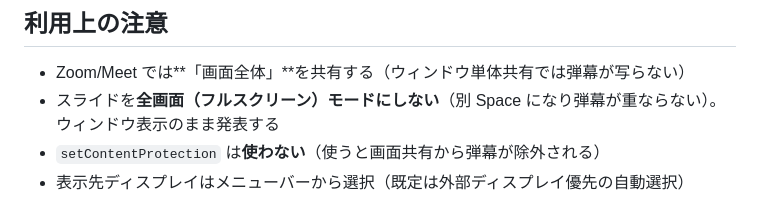
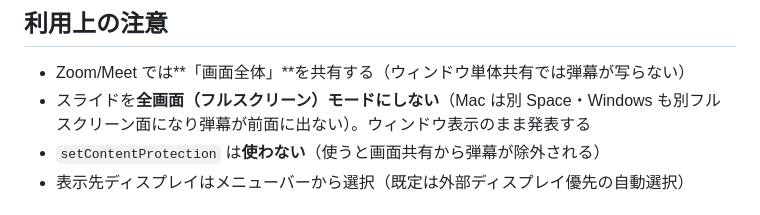
Before and after one commit to ufassasagawa/comet-desktop, a Markdown page: CLAUDE.md, the part around the change. GitHub-like rendering.

Commit message:
docs: フルスクリーン注意を Mac/Windows 両対応の文言に
Co-Authored-By: Claude Opus 4.8 (1M context) <noreply@anthropic.com>

```diff
--- a/CLAUDE.md
+++ b/CLAUDE.md
@@ -60,7 +60,7 @@ npm run icons      # アイコン再生成（build/icon-source.html を編集し
 
 ## 利用上の注意
 - Zoom/Meet では**「画面全体」**を共有する（ウィンドウ単体共有では弾幕が写らない）
-- スライドを**全画面（フルスクリーン）モードにしない**（別 Space になり弾幕が重ならない）。ウィンドウ表示のまま発表する
+- スライドを**全画面（フルスクリーン）モードにしない**（Mac は別 Space・Windows も別フルスクリーン面になり弾幕が前面に出ない）。ウィンドウ表示のまま発表する
 - `setContentProtection` は**使わない**（使うと画面共有から弾幕が除外される）
 - 表示先ディスプレイはメニューバーから選択（既定は外部ディスプレイ優先の自動選択）
 
```
